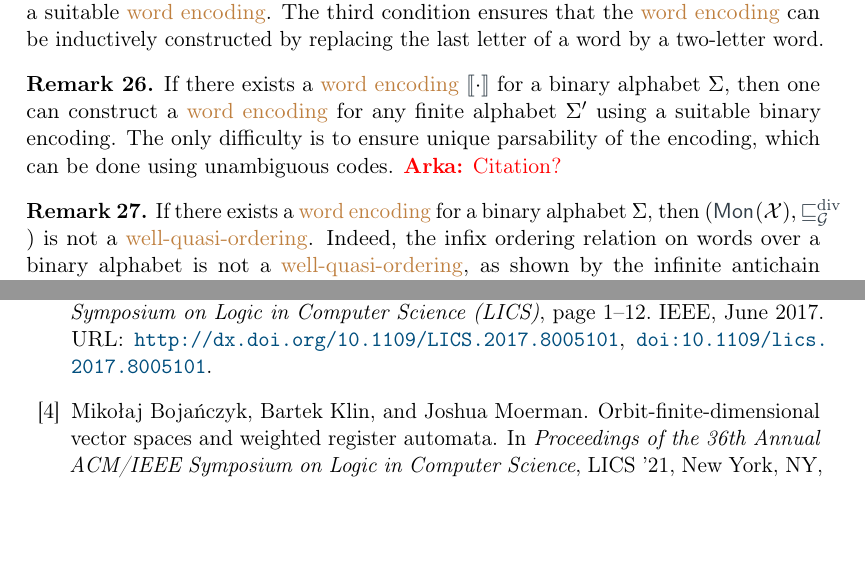
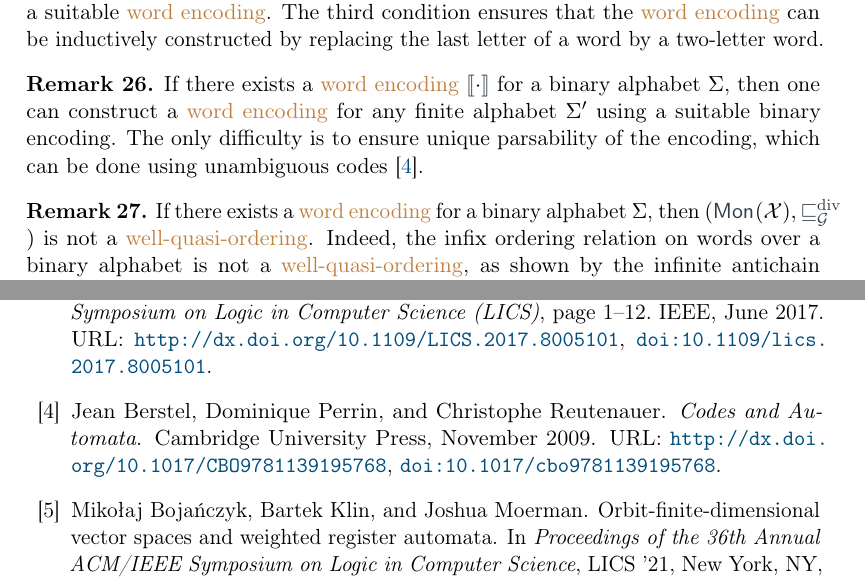
Before and after one commit to AliaumeL/AtomicHilbert, a LaTeX paper (atomic.tex, which reads src/undecidability.tex): two parts of pages 16 and 26 of 31, joined at a grey line, cut so that both start at the same text, the shorter picture padded with empty space. Compiled offline with pdfLaTeX; a LaTeX package or settings file that is missing is left out.

Commit message:
fix: add citation for codes

```diff
--- a/src/undecidability.tex
+++ b/src/undecidability.tex
@@ -147,8 +147,8 @@ the last letter of a word by a two-letter word.
   If there exists a \kl{word encoding} $\wenc{\cdot}$ for a binary alphabet $\Sigma$,
   then one can construct a \kl{word encoding} for any finite alphabet $\Sigma'$
   using a suitable binary encoding. The only difficulty is to ensure unique
-  parsability of the encoding, which can be done using unambiguous codes.
-  \arka{Citation?}
+  parsability of the encoding, which can be done using unambiguous codes
+  \cite{BERST09}.
 \end{remark}
 
 \begin{remark}
```
